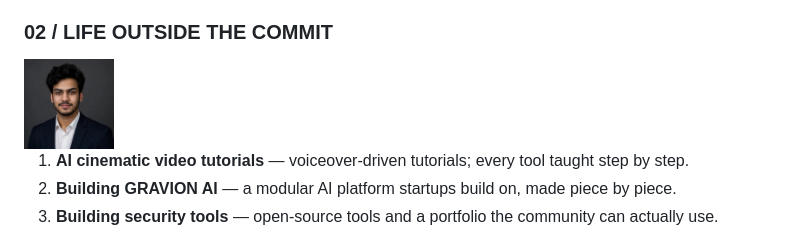
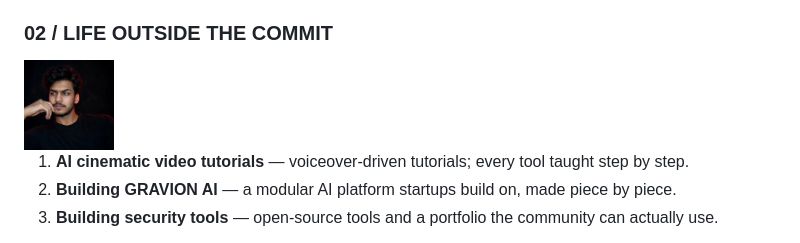
Before and after one commit to gravion-ux/gravion-ux, a Markdown page: README.md, the part around the change. Drawn GitHub-style; pictures changed too: portrait-life-v2.jpg (added).

Commit message:
profile: black t-shirt portrait in LIFE OUTSIDE THE COMMIT

```diff
--- a/README.md
+++ b/README.md
@@ -50,7 +50,7 @@ scope → read → test → report
 
 ### 02 / LIFE OUTSIDE THE COMMIT
 
-<img src="portrait-life.jpg" alt="Priyanshu Kumar Thakur" width="90"/>
+<img src="portrait-life-v2.jpg" alt="Priyanshu Kumar Thakur" width="90"/>
 
 1. **AI cinematic video tutorials** — voiceover-driven tutorials; every tool taught step by step.
 2. **Building GRAVION AI** — a modular AI platform startups build on, made piece by piece.
```
